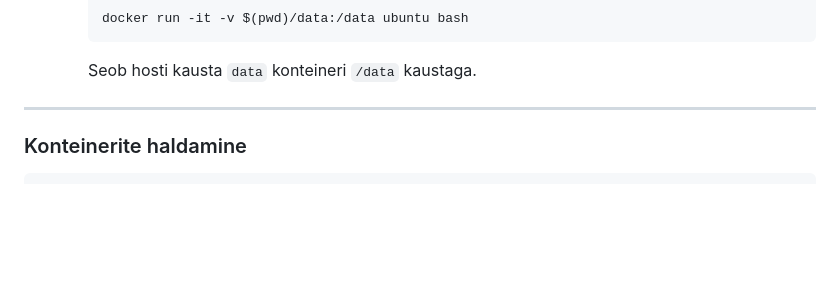
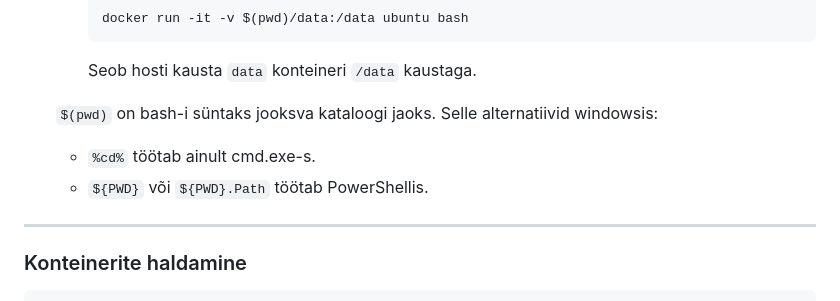
Before and after one commit to adlerpriit/2025_taka_fall, a Markdown page: teemad/docker.md, the part around the change. Drawn GitHub-style; blank space fills up the shorter version.

Commit message:
$(pwd) alternatiivid windowsis

````diff
--- a/teemad/docker.md
+++ b/teemad/docker.md
@@ -170,6 +170,10 @@ See käivitab taustal (`-d`) nimega `minu_nginx` konteineri, seob pordi 8080 hos
     docker run -it -v $(pwd)/data:/data ubuntu bash
     ```
     Seob hosti kausta `data` konteineri `/data` kaustaga.
+
+   `$(pwd)` on bash-i süntaks jooksva kataloogi jaoks. Selle alternatiivid windowsis:
+   -  `%cd%` töötab ainult cmd.exe-s.
+   -  `${PWD}` või `${PWD}.Path` töötab PowerShellis.
 
 ---
 
````
